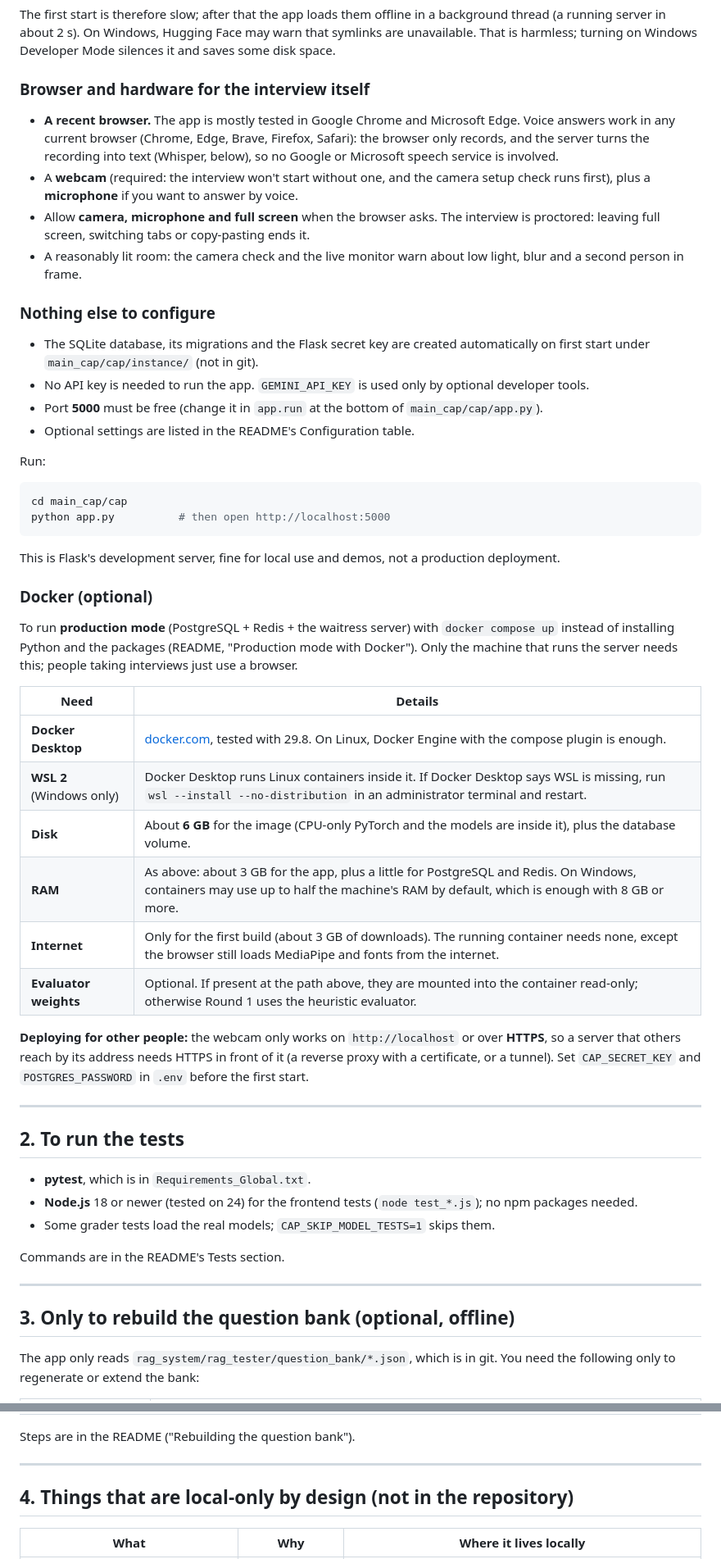
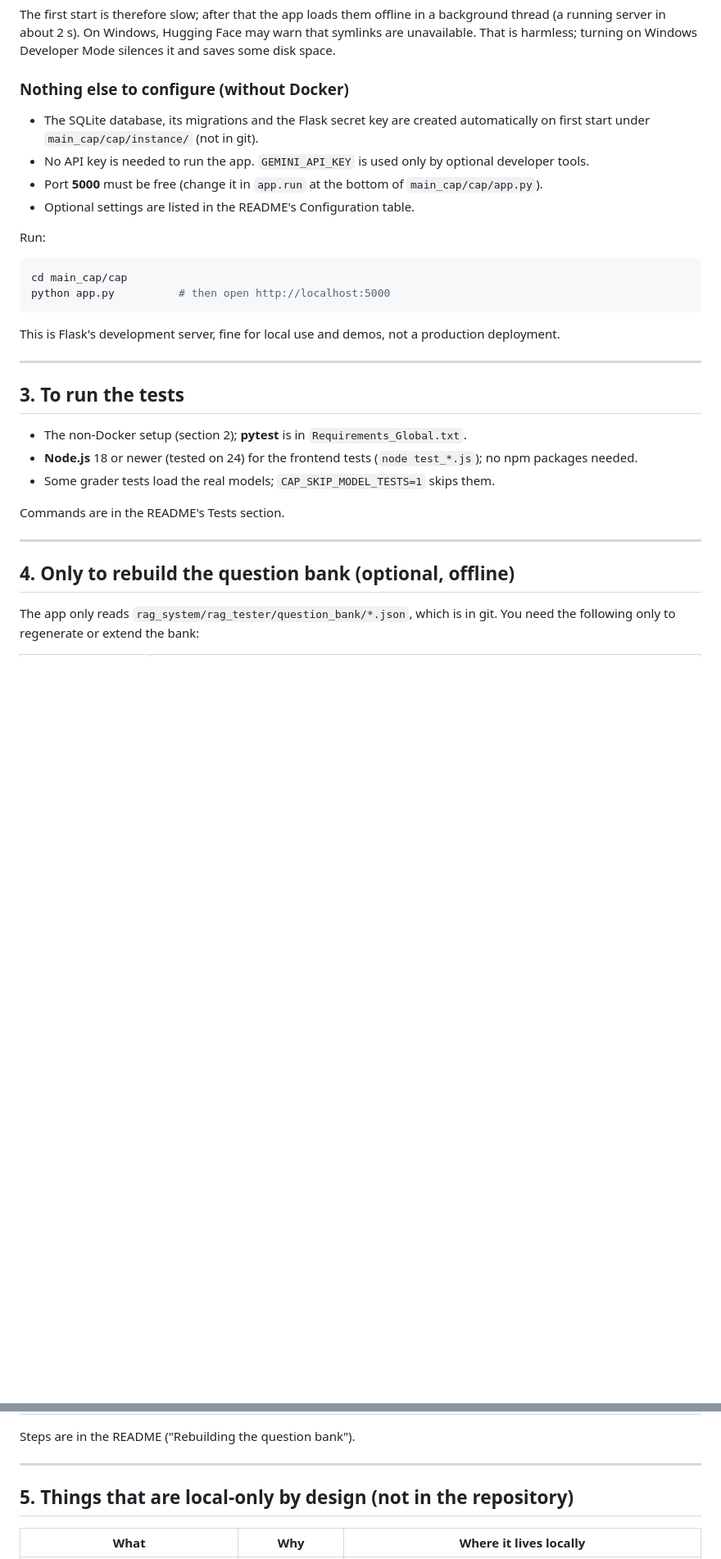
Before and after one commit to sr4ninad/AI-Resume-Grounded-Interview-Platform, a Markdown page: SETUP_PREREQUISITES.md, 2 parts joined by grey strips. Shown at 82% size. GitHub-like rendering; blank space fills up the shorter version.

```diff
--- a/SETUP_PREREQUISITES.md
+++ b/SETUP_PREREQUISITES.md
@@ -44,14 +74,7 @@ From Hugging Face, into `~/.cache/huggingface/hub/`:
 
 The first start is therefore slow; after that the app loads them offline in a background thread (a running server in about 2 s). On Windows, Hugging Face may warn that symlinks are unavailable. That is harmless; turning on Windows Developer Mode silences it and saves some disk space.
 
-### Browser and hardware for the interview itself
-
-- **A recent browser.** The app is mostly tested in Google Chrome and Microsoft Edge. Voice answers work in any current browser (Chrome, Edge, Brave, Firefox, Safari): the browser only records, and the server turns the recording into text (Whisper, below), so no Google or Microsoft speech service is involved.
-- A **webcam** (required: the interview won't start without one, and the camera setup check runs first), plus a **microphone** if you want to answer by voice.
-- Allow **camera, microphone and full screen** when the browser asks. The interview is proctored: leaving full screen, switching tabs or copy-pasting ends it.
-- A reasonably lit room: the camera check and the live monitor warn about low light, blur and a second person in frame.
-
-### Nothing else to configure
+### Nothing else to configure (without Docker)
 
 - The SQLite database, its migrations and the Flask secret key are created automatically on first start under `main_cap/cap/instance/` (not in git).
 - No API key is needed to run the app. `GEMINI_API_KEY` is used only by optional developer tools.
@@ -67,26 +90,11 @@ python app.py          # then open http://localhost:5000
 
 This is Flask's development server, fine for local use and demos, not a production deployment.
 
-### Docker (optional)
-
-To run **production mode** (PostgreSQL + Redis + the waitress server) with `docker compose up` instead of installing Python and the packages (README, "Production mode with Docker"). Only the machine that runs the server needs this; people taking interviews just use a browser.
-
-| Need | Details |
-|---|---|
-| **Docker Desktop** | [docker.com](https://www.docker.com/products/docker-desktop/), tested with 29.8. On Linux, Docker Engine with the compose plugin is enough. |
-| **WSL 2** (Windows only) | Docker Desktop runs Linux containers inside it. If Docker Desktop says WSL is missing, run `wsl --install --no-distribution` in an administrator terminal and restart. |
-| **Disk** | About **6 GB** for the image (CPU-only PyTorch and the models are inside it), plus the database volume. |
-| **RAM** | As above: about 3 GB for the app, plus a little for PostgreSQL and Redis. On Windows, containers may use up to half the machine's RAM by default, which is enough with 8 GB or more. |
-| **Internet** | Only for the first build (about 3 GB of downloads). The running container needs none, except the browser still loads MediaPipe and fonts from the internet. |
-| **Evaluator weights** | Optional. If present at the path above, they are mounted into the container read-only; otherwise Round 1 uses the heuristic evaluator. |
-
-**Deploying for other people:** the webcam only works on `http://localhost` or over **HTTPS**, so a server that others reach by its address needs HTTPS in front of it (a reverse proxy with a certificate, or a tunnel). Set `CAP_SECRET_KEY` and `POSTGRES_PASSWORD` in `.env` before the first start.
-
 ---
 
-## 2. To run the tests
+## 3. To run the tests
 
-- **pytest**, which is in `Requirements_Global.txt`.
+- The non-Docker setup (section 2); **pytest** is in `Requirements_Global.txt`.
 - **Node.js** 18 or newer (tested on 24) for the frontend tests (`node test_*.js`); no npm packages needed.
 - Some grader tests load the real models; `CAP_SKIP_MODEL_TESTS=1` skips them.
 
@@ -94,7 +102,7 @@ Commands are in the README's Tests section.
 
 ---
 
-## 3. Only to rebuild the question bank (optional, offline)
+## 4. Only to rebuild the question bank (optional, offline)
 
 The app only reads `rag_system/rag_tester/question_bank/*.json`, which is in git. You need the following only to regenerate or extend the bank:
 
@@ -110,7 +118,7 @@ Steps are in the README ("Rebuilding the question bank").
 
 ---
 
-## 4. Things that are local-only by design (not in the repository)
+## 5. Things that are local-only by design (not in the repository)
 
 | What | Why | Where it lives locally |
 |---|---|---|
```
Also changed, not shown: other parts of SETUP_PREREQUISITES.md (+37 -7 lines), README.md (+42 -24 lines).
